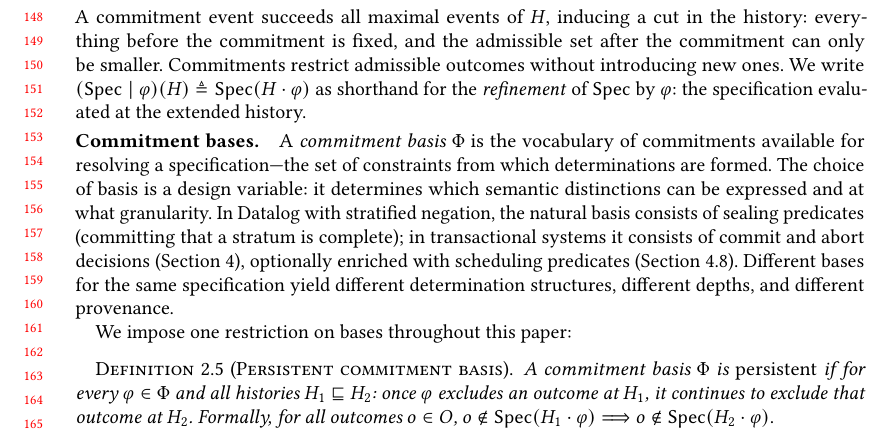
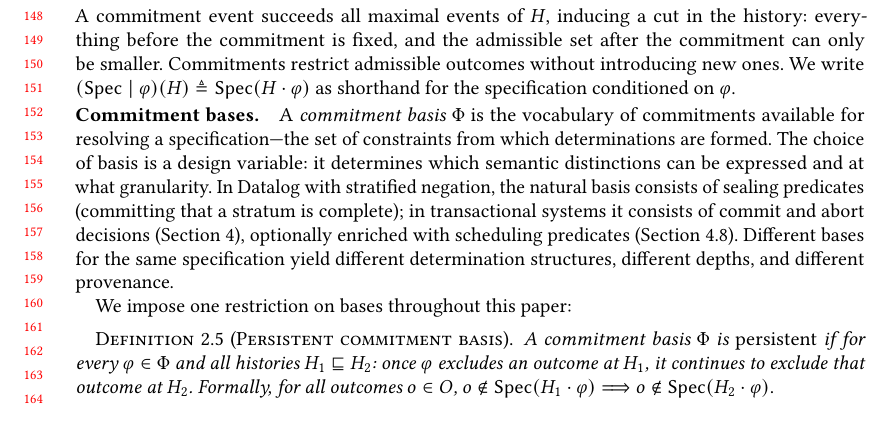
Before and after one commit to jhellerstein/provenance, a LaTeX paper (main.tex): part of page 4 of 29, cut so that both start at the same text, the shorter picture padded with empty space. Compiled offline with pdfLaTeX.

Commit message:
Drop 'refinement' term; just say 'conditioned on'

```diff
--- a/main.tex
+++ b/main.tex
@@ -324,8 +324,7 @@ history: everything before the commitment is fixed, and the admissible set
 after the commitment can only be smaller.
 Commitments restrict admissible outcomes without introducing new ones.
 We write \mbox{$(\Spec \mid \varphi)(H) \triangleq \Spec(H \cdot \varphi)$}
-as shorthand for the \emph{refinement} of $\Spec$ by $\varphi$:
-the specification evaluated at the extended history.
+as shorthand for the specification conditioned on $\varphi$.
 
 \paragraph{Commitment bases.}
 A \emph{commitment basis} $\Phi$ is the vocabulary of commitments available
```
